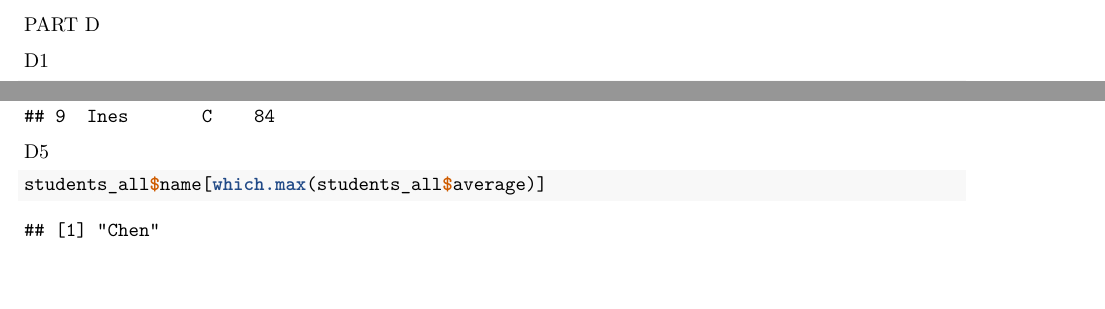
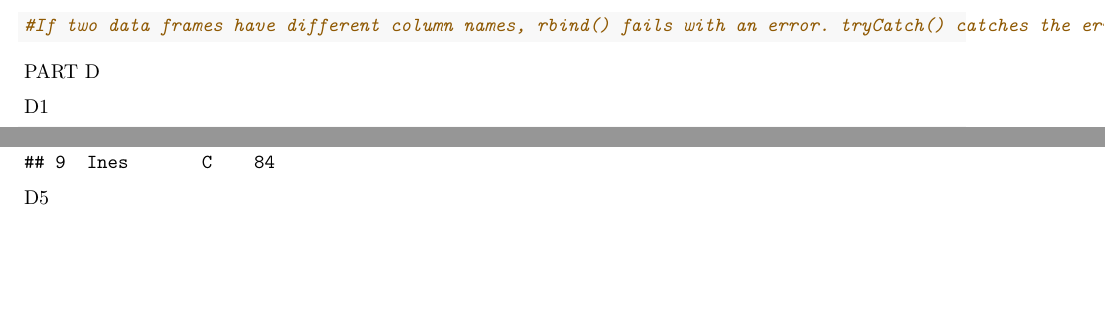
Before and after one commit to dme15/cs101repo, an R Markdown document (RPractical/RPractical_Evangelista.Rmd): two parts of page 7 of 9, joined at a grey line, cut at the place of the change. Rendered offline with R 4.5, knitr and Pandoc, then LaTeX, with nearby package versions; both versions are drawn in the output format of the newer one.

Commit message:
RPRACTICAL

````diff
--- a/RPractical/RPractical_Evangelista.Rmd
+++ b/RPractical/RPractical_Evangelista.Rmd
@@ -3,8 +3,8 @@
 author: "Destini Maxim Evangelista"
 date: "2026-11-11"
 output:
+  pdf_document: default
   html_document: default
-  pdf_document: default
 ---
 
 PART A
@@ -166,6 +166,7 @@
            message("rbind failed: ", conditionMessage(e))
            NULL
          })
+#If two data frames have different column names, rbind() fails with an error. tryCatch() catches the error so the scripts prints a message instead of crashing
 ```
 
 PART D
````
